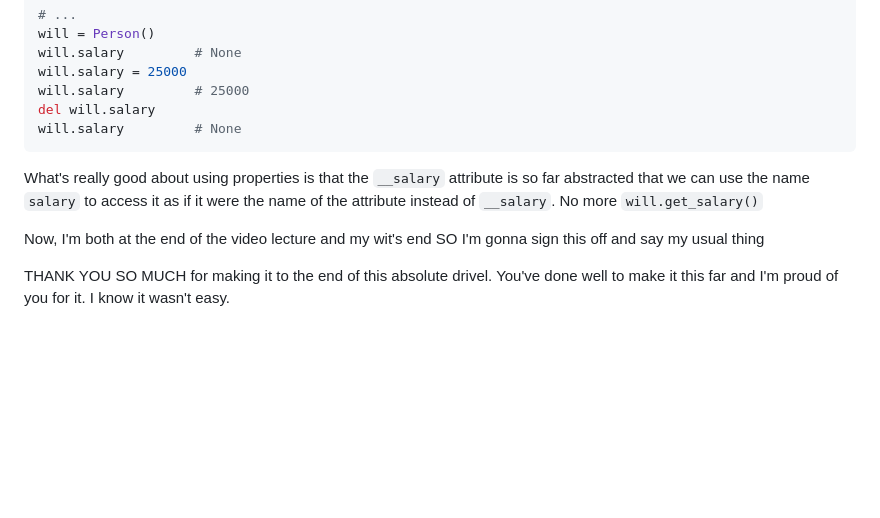
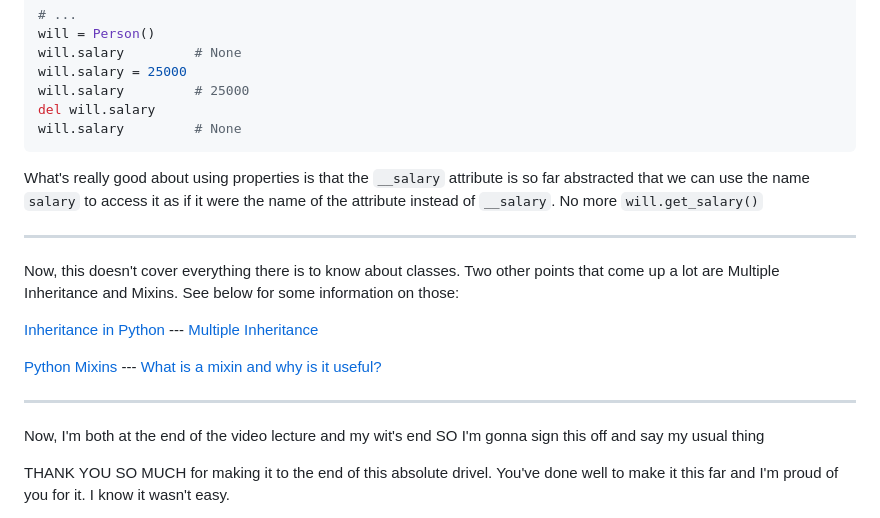
Before and after one commit to willspencer171/python_roadmap, a Markdown page: Advanced Topics/OOP/README.md, the part around one of its changes. GitHub-like rendering; blank space fills up the shorter version.

```diff
--- a/Advanced Topics/OOP/README.md
+++ b/Advanced Topics/OOP/README.md
@@ -344,6 +344,16 @@ will.salary         # None
 
 What's really good about using properties is that the `__salary` attribute is so far abstracted that we can use the name `salary` to access it as if it were the name of the attribute instead of `__salary`. No more `will.get_salary()`
 
+---
+
+Now, this doesn't cover everything there is to know about classes. Two other points that come up a lot are Multiple Inheritance and Mixins. See below for some information on those:
+
+[Inheritance in Python](https://www.javatpoint.com/inheritance-in-python) --- [Multiple Inheritance](https://www.programiz.com/python-programming/multiple-inheritance)
+
+[Python Mixins](https://www.pythontutorial.net/python-oop/python-mixin/) --- [What is a mixin and why is it useful?](https://stackoverflow.com/questions/533631/what-is-a-mixin-and-why-is-it-useful)
+
+---
+
 Now, I'm both at the end of the video lecture and my wit's end SO I'm gonna sign this off and say my usual thing
 
 THANK YOU SO MUCH for making it to the end of this absolute drivel. You've done well to make it this far and I'm proud of you for it. I know it wasn't easy.
```
Also changed, not shown: other parts of Advanced Topics/OOP/README.md (+1 -1 lines).
